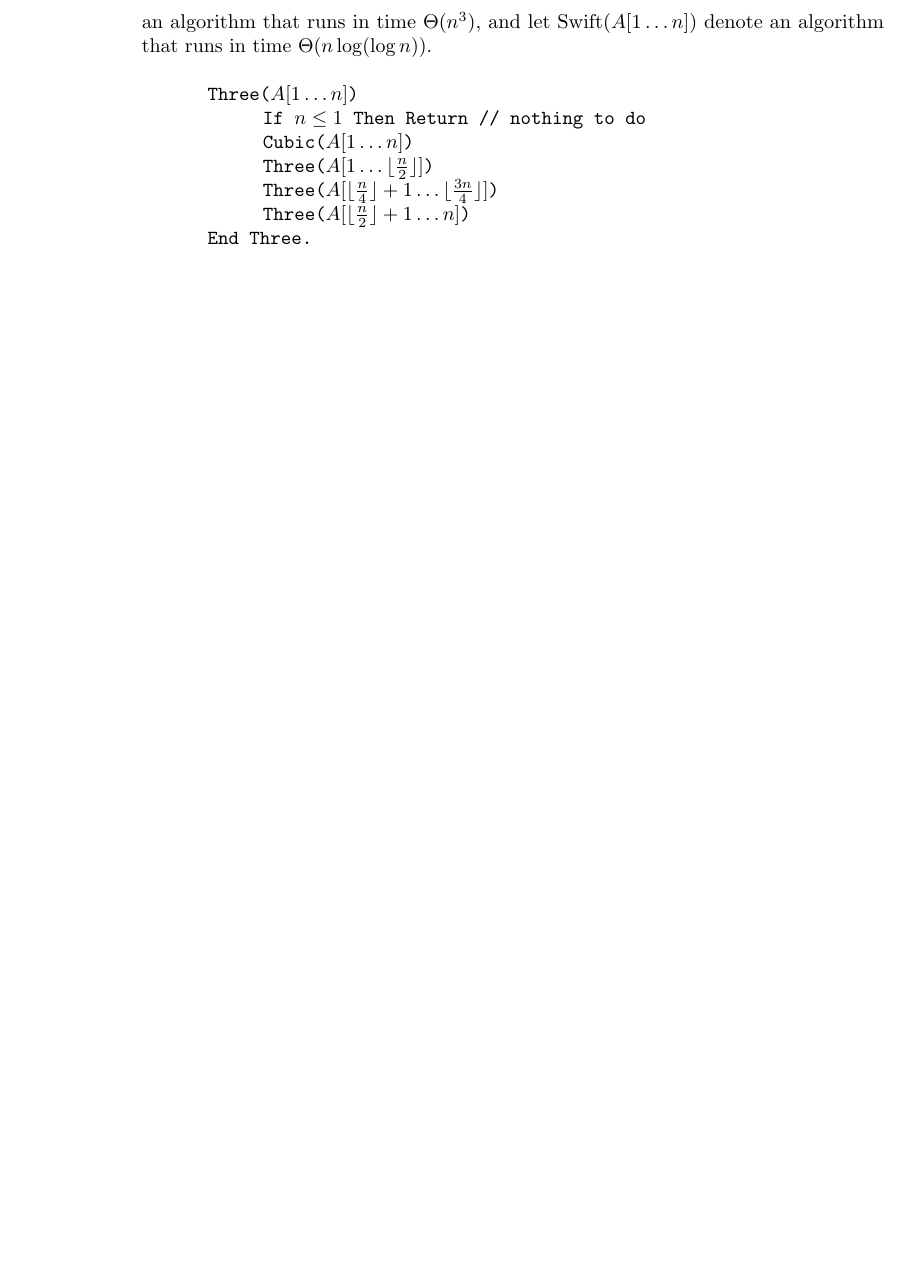
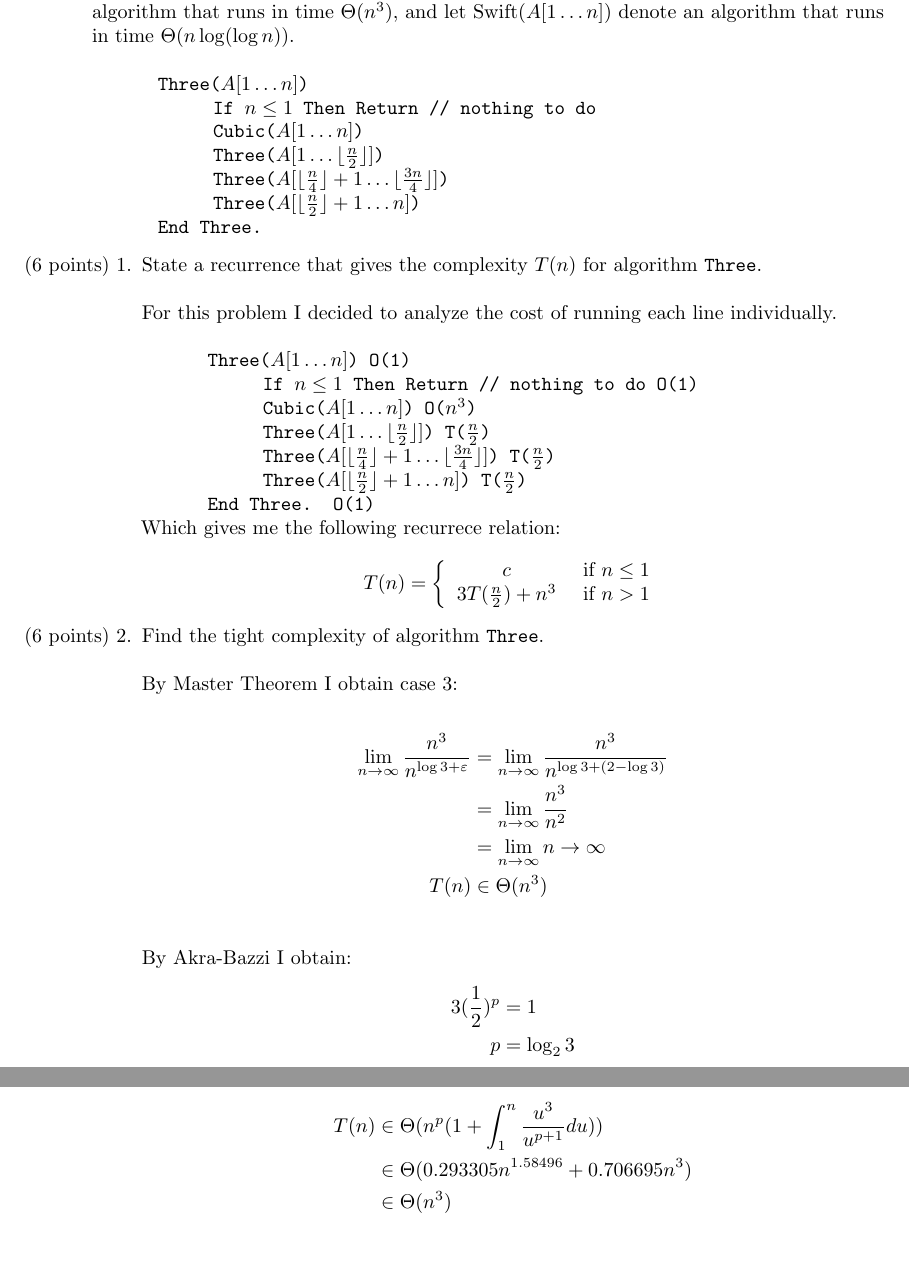
Before and after one commit to jakemckenzie/various_proofs_for_algorithms_course, a LaTeX problem sheet (Homework_3.tex): part of page 4 of 4 before the commit and two parts of pages 4 and 5 of 5 after it, the two joined at a grey line, cut so that both start at the same text, the shorter picture padded with empty space. Compiled offline with pdfLaTeX.

Commit message:
half way done

```diff
--- a/Homework_3.tex
+++ b/Homework_3.tex
@@ -139,6 +138,45 @@ $\phantom{--- ---}$ Three($A[\lfloor\frac{n}{4}\rfloor+1\dots \lfloor\frac{3n}{4
 $\phantom{--- ---}$ Three($A[\lfloor\frac{n}{2}\rfloor+1\dots n]$)\\
 $\phantom{---}$ End Three.
 }
-
+\begin{enumerate}
+\item [(6 points) 1.] State a recurrence that gives the complexity $T(n)$ for algorithm \texttt{Three}.\\\\
+For this problem I decided to analyze the cost of running each line individually.\\
+{\ttfamily
+$\phantom{A}$\\
+$\phantom{---}$ Three($A[1\dots n]$) O(1)\\
+$\phantom{--- ---}$ If $n \leq 1$ Then Return // nothing to do O(1)\\
+$\phantom{--- ---}$ Cubic($A[1\dots n]$) O($n^3$)\\
+$\phantom{--- ---}$ Three($A[1\dots\lfloor\frac{n}{2}\rfloor]$) T($\frac{n}{2}$)\\
+$\phantom{--- ---}$ Three($A[\lfloor\frac{n}{4}\rfloor+1\dots \lfloor\frac{3n}{4}\rfloor]$) T($\frac{n}{2}$)\\
+$\phantom{--- ---}$ Three($A[\lfloor\frac{n}{2}\rfloor+1\dots n]$) T($\frac{n}{2}$)\\
+$\phantom{---}$ End Three. O(1)
+}\\
+Which gives me the following recurrece relation:\\
+\[
+T(n) = \left\{
+\begin{array}{cl}
+c & \textrm{ if } n \leq 1\\
+3T(\frac{n}{2}) + n^3 & \textrm{ if } n > 1
+\end{array}
+\right.
+\]
+\item [(6 points) 2.] Find the tight complexity of algorithm \texttt{Three}.\\\\
+By Master Theorem I obtain case 3:\\
+\begin{align*}
+    \lim_{n\to\infty}{\frac{n^3}{n^{\log{3}+\varepsilon}}}&=\lim_{n\to\infty}{\frac{n^3}{n^{\log{3}+(2 - \log{3})}}}\\
+    &=\lim_{n\to\infty}{\frac{n^3}{n^2}}\\
+    &=\lim_{n\to\infty}{n}\rightarrow\infty\\
+    T(n)&\in \Theta(n^{3})\\
+\end{align*}
+By Akra-Bazzi I obtain:
+\begin{align*}
+    3(\frac{1}{2})^{p}&=1\\
+    p&=\log_{2}{3}
+\end{align*}
+\begin{align*}
+    T(n) &\in \Theta(n^{p}(1+\int_{1}^{n}{\frac{u^{3}}{u^{p+1}}du}))\\
+    &\in \Theta(0.293305 n^{1.58496}+0.706695 n^{3})\\
+    &\in \Theta(n^{3})\\
+\end{align*}
 \end{enumerate}
 \end{document}
```
Also changed, not shown: Homework_3.pdf, Homework_3.tex (19 more changed lines), 2 other files.
